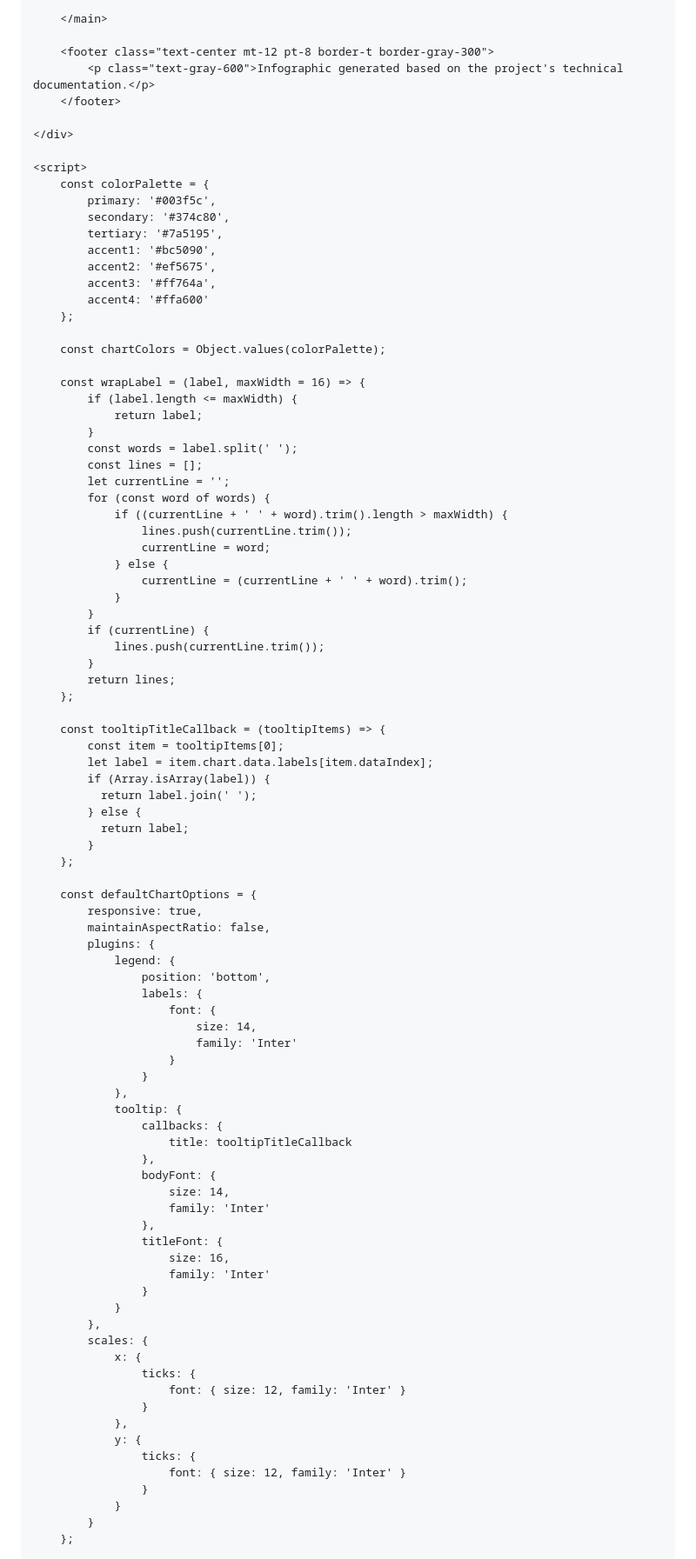
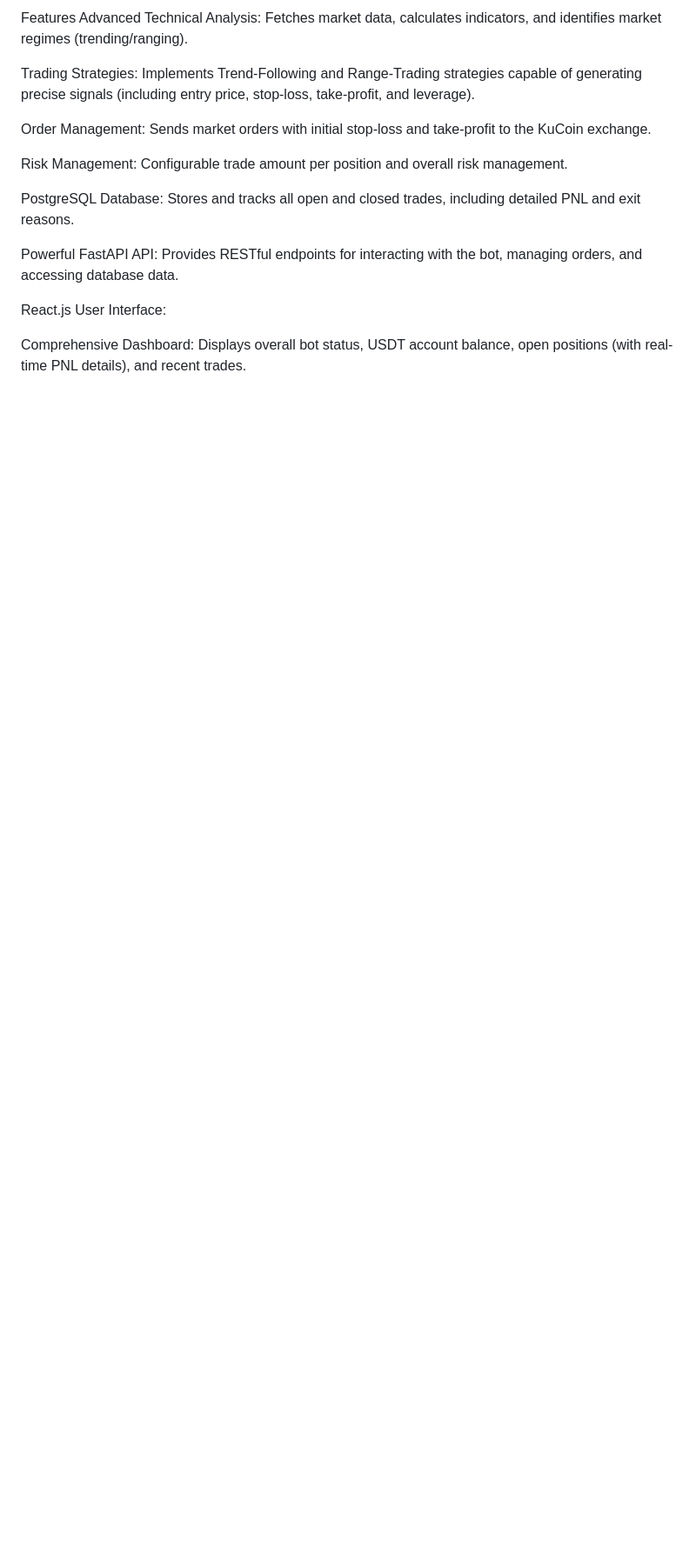
Before and after one commit to zieism/oracle_trader_bot, a Markdown page: README.md, the part around the change printed below. Shown: that part at 87% size. GitHub-like rendering; blank space fills up the shorter version.

```diff
--- a/README.md
+++ b/README.md
@@ -161,94 +36,18 @@
 
-        </main>
+Features
+Advanced Technical Analysis: Fetches market data, calculates indicators, and identifies market regimes (trending/ranging).
 
-        <footer class="text-center mt-12 pt-8 border-t border-gray-300">
-            <p class="text-gray-600">Infographic generated based on the project's technical documentation.</p>
-        </footer>
+Trading Strategies: Implements Trend-Following and Range-Trading strategies capable of generating precise signals (including entry price, stop-loss, take-profit, and leverage).
 
-    </div>
+Order Management: Sends market orders with initial stop-loss and take-profit to the KuCoin exchange.
 
-    <script>
-        const colorPalette = {
-            primary: '#003f5c',
-            secondary: '#374c80',
-            tertiary: '#7a5195',
-            accent1: '#bc5090',
-            accent2: '#ef5675',
-            accent3: '#ff764a',
-            accent4: '#ffa600'
-        };
+Risk Management: Configurable trade amount per position and overall risk management.
 
-        const chartColors = Object.values(colorPalette);
+PostgreSQL Database: Stores and tracks all open and closed trades, including detailed PNL and exit reasons.
 
-        const wrapLabel = (label, maxWidth = 16) => {
-            if (label.length <= maxWidth) {
-                return label;
-            }
-            const words = label.split(' ');
-            const lines = [];
-            let currentLine = '';
-            for (const word of words) {
-                if ((currentLine + ' ' + word).trim().length > maxWidth) {
-                    lines.push(currentLine.trim());
-                    currentLine = word;
-                } else {
-                    currentLine = (currentLine + ' ' + word).trim();
-                }
-            }
-            if (currentLine) {
-                lines.push(currentLine.trim());
-            }
-            return lines;
-        };
+Powerful FastAPI API: Provides RESTful endpoints for interacting with the bot, managing orders, and accessing database data.
 
-        const tooltipTitleCallback = (tooltipItems) => {
-            const item = tooltipItems[0];
-            let label = item.chart.data.labels[item.dataIndex];
-            if (Array.isArray(label)) {
-              return label.join(' ');
-            } else {
-              return label;
-            }
-        };
+React.js User Interface:
 
-        const defaultChartOptions = {
-            responsive: true,
-            maintainAspectRatio: false,
-            plugins: {
-                legend: {
-                    position: 'bottom',
-                    labels: {
-                        font: {
-                            size: 14,
-                            family: 'Inter'
-                        }
-                    }
-                },
-                tooltip: {
-                    callbacks: {
-                        title: tooltipTitleCallback
-                    },
-                    bodyFont: {
-                        size: 14,
-                        family: 'Inter'
-                    },
-                    titleFont: {
-                        size: 16,
-                        family: 'Inter'
-                    }
-                }
-            },
-            scales: {
-                x: {
-                    ticks: {
-                        font: { size: 12, family: 'Inter' }
-                    }
-                },
-                y: {
-                    ticks: {
-                        font: { size: 12, family: 'Inter' }
-                    }
-                }
-            }
-        };
+Comprehensive Dashboard: Displays overall bot status, USDT account balance, open positions (with real-time PNL details), and recent trades.
 
```
Also changed, not shown: other parts of README.md (+321 -223 lines).
